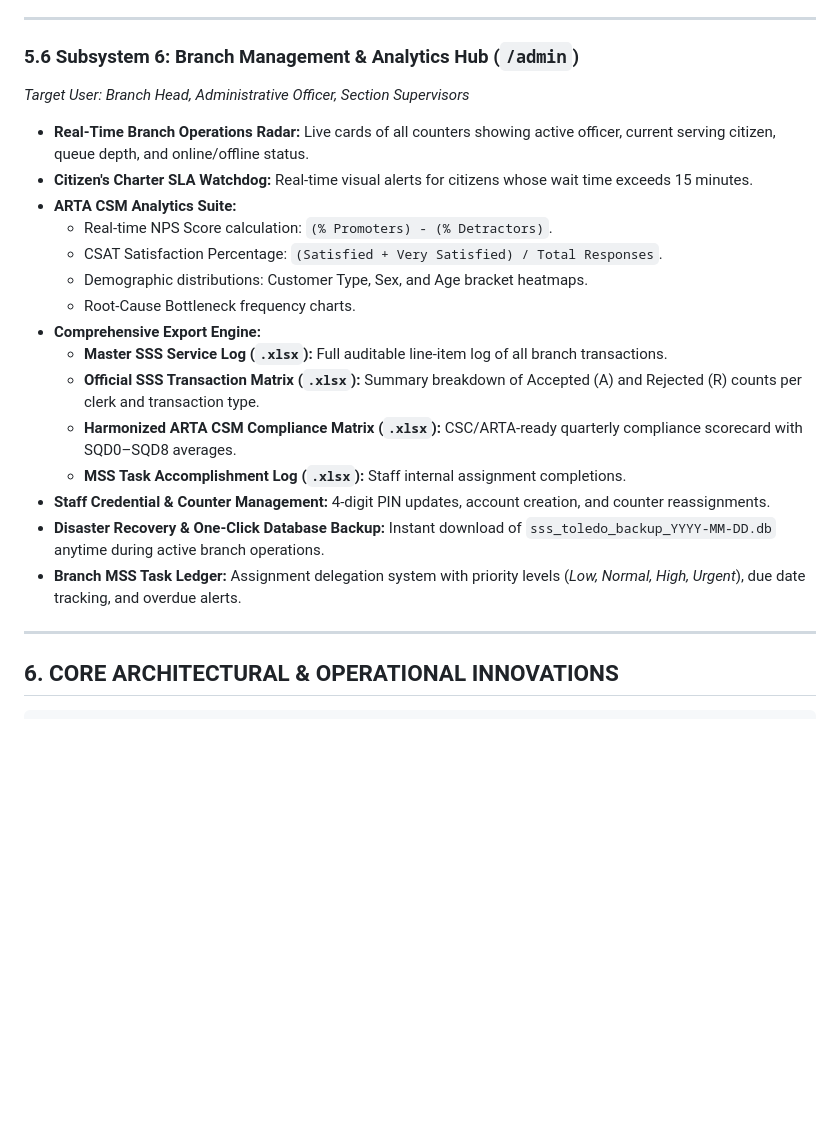
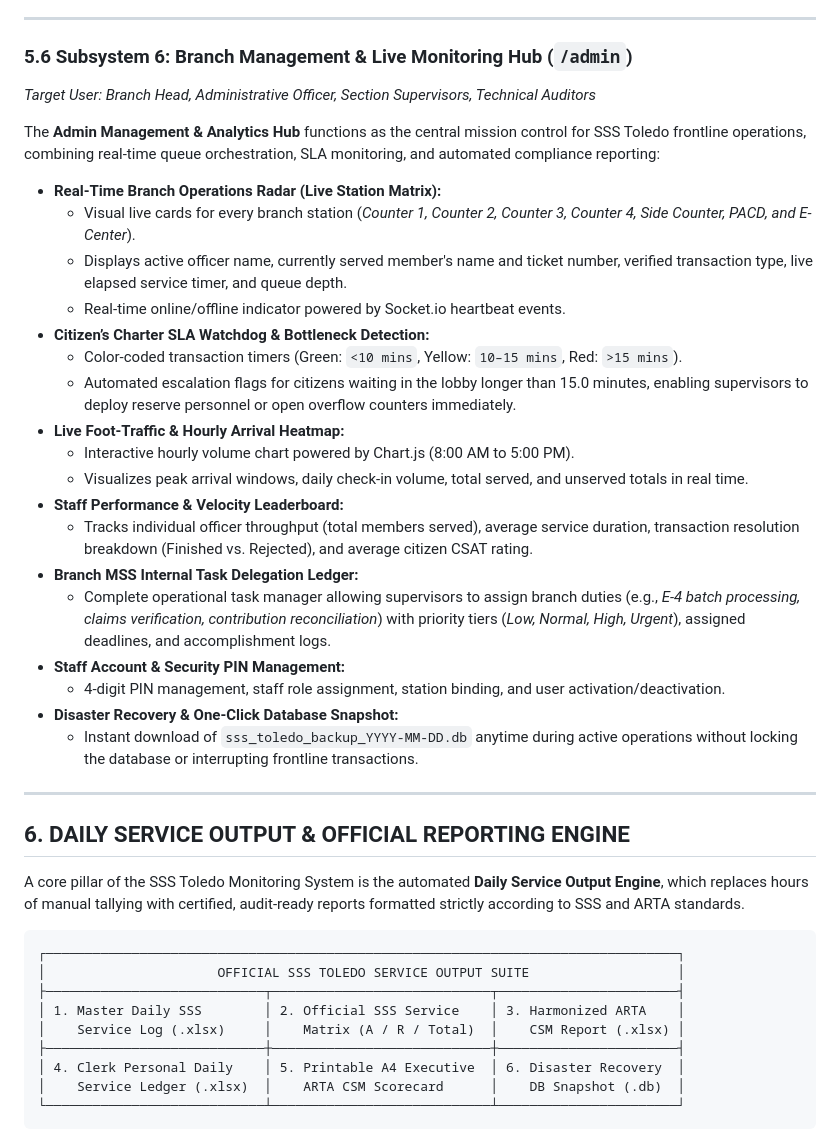
Before and after one commit to louisemargaretteursal/MONITORING, a Markdown page: SSS_Toledo_Project_Analysis_Paper.md, the part around one of its changes. GitHub-like rendering; blank space fills up the shorter version.

Commit message:
Include detailed Admin Live Monitoring and Daily Service Output specifications in Project Analysis Paper

````diff
--- a/SSS_Toledo_Project_Analysis_Paper.md
+++ b/SSS_Toledo_Project_Analysis_Paper.md
@@ -202,25 +202,45 @@ The platform is structured into **six (6) interconnected modules**, each enginee
 
 ---
 
-### 5.6 Subsystem 6: Branch Management & Analytics Hub (`/admin`)
-*Target User: Branch Head, Administrative Officer, Section Supervisors*
+### 5.6 Subsystem 6: Branch Management & Live Monitoring Hub (`/admin`)
+*Target User: Branch Head, Administrative Officer, Section Supervisors, Technical Auditors*
 
-* **Real-Time Branch Operations Radar:** Live cards of all counters showing active officer, current serving citizen, queue depth, and online/offline status.
-* **Citizen's Charter SLA Watchdog:** Real-time visual alerts for citizens whose wait time exceeds 15 minutes.
-* **ARTA CSM Analytics Suite:**
-  * Real-time NPS Score calculation: `(% Promoters) - (% Detractors)`.
-  * CSAT Satisfaction Percentage: `(Satisfied + Very Satisfied) / Total Responses`.
-  * Demographic distributions: Customer Type, Sex, and Age bracket heatmaps.
-  * Root-Cause Bottleneck frequency charts.
-* **Comprehensive Export Engine:**
-  * **Master SSS Service Log (`.xlsx`):** Full auditable line-item log of all branch transactions.
-  * **Official SSS Transaction Matrix (`.xlsx`):** Summary breakdown of Accepted (A) and Rejected (R) counts per clerk and transaction type.
-  * **Harmonized ARTA CSM Compliance Matrix (`.xlsx`):** CSC/ARTA-ready quarterly compliance scorecard with SQD0–SQD8 averages.
-  * **MSS Task Accomplishment Log (`.xlsx`):** Staff internal assignment completions.
-* **Staff Credential & Counter Management:** 4-digit PIN updates, account creation, and counter reassignments.
-* **Disaster Recovery & One-Click Database Backup:** Instant download of `sss_toledo_backup_YYYY-MM-DD.db` anytime during active branch operations.
-* **Branch MSS Task Ledger:** Assignment delegation system with priority levels (*Low, Normal, High, Urgent*), due date tracking, and overdue alerts.
+The **Admin Management & Analytics Hub** functions as the central mission control for SSS Toledo frontline operations, combining real-time queue orchestration, SLA monitoring, and automated compliance reporting:
+
+* **Real-Time Branch Operations Radar (Live Station Matrix):**
+  * Visual live cards for every branch station (*Counter 1, Counter 2, Counter 3, Counter 4, Side Counter, PACD, and E-Center*).
+  * Displays active officer name, currently served member's name and ticket number, verified transaction type, live elapsed service timer, and queue depth.
+  * Real-time online/offline indicator powered by Socket.io heartbeat events.
+* **Citizen’s Charter SLA Watchdog & Bottleneck Detection:**
+  * Color-coded transaction timers (Green: `<10 mins`, Yellow: `10–15 mins`, Red: `>15 mins`).
+  * Automated escalation flags for citizens waiting in the lobby longer than 15.0 minutes, enabling supervisors to deploy reserve personnel or open overflow counters immediately.
+* **Live Foot-Traffic & Hourly Arrival Heatmap:**
+  * Interactive hourly volume chart powered by Chart.js (8:00 AM to 5:00 PM).
+  * Visualizes peak arrival windows, daily check-in volume, total served, and unserved totals in real time.
+* **Staff Performance & Velocity Leaderboard:**
+  * Tracks individual officer throughput (total members served), average service duration, transaction resolution breakdown (Finished vs. Rejected), and average citizen CSAT rating.
+* **Branch MSS Internal Task Delegation Ledger:**
+  * Complete operational task manager allowing supervisors to assign branch duties (e.g., *E-4 batch processing, claims verification, contribution reconciliation*) with priority tiers (*Low, Normal, High, Urgent*), assigned deadlines, and accomplishment logs.
+* **Staff Account & Security PIN Management:**
+  * 4-digit PIN management, staff role assignment, station binding, and user activation/deactivation.
+* **Disaster Recovery & One-Click Database Snapshot:**
+  * Instant download of `sss_toledo_backup_YYYY-MM-DD.db` anytime during active operations without locking the database or interrupting frontline transactions.
 
 ---
 
-## 6. CORE ARCHITECTURAL & OPERATIONAL INNOVATIONS
+## 6. DAILY SERVICE OUTPUT & OFFICIAL REPORTING ENGINE
+
+A core pillar of the SSS Toledo Monitoring System is the automated **Daily Service Output Engine**, which replaces hours of manual tallying with certified, audit-ready reports formatted strictly according to SSS and ARTA standards.
+
+```
+┌─────────────────────────────────────────────────────────────────────────────────┐
+│                      OFFICIAL SSS TOLEDO SERVICE OUTPUT SUITE                   │
+├────────────────────────────┬────────────────────────────┬───────────────────────┤
+│ 1. Master Daily SSS        │ 2. Official SSS Service    │ 3. Harmonized ARTA    │
+│    Service Log (.xlsx)     │    Matrix (A / R / Total)  │    CSM Report (.xlsx) │
+├────────────────────────────┼────────────────────────────┼───────────────────────┤
+│ 4. Clerk Personal Daily    │ 5. Printable A4 Executive  │ 6. Disaster Recovery  │
+│    Service Ledger (.xlsx)  │    ARTA CSM Scorecard      │    DB Snapshot (.db)  │
+└────────────────────────────┴────────────────────────────┴───────────────────────┘
+```
+
````
Also changed, not shown: other parts of SSS_Toledo_Project_Analysis_Paper.md (+34 -0 lines).
